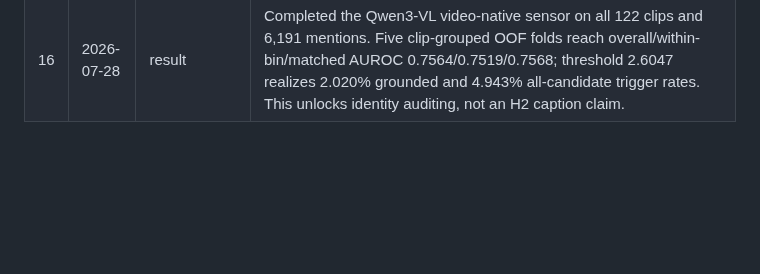
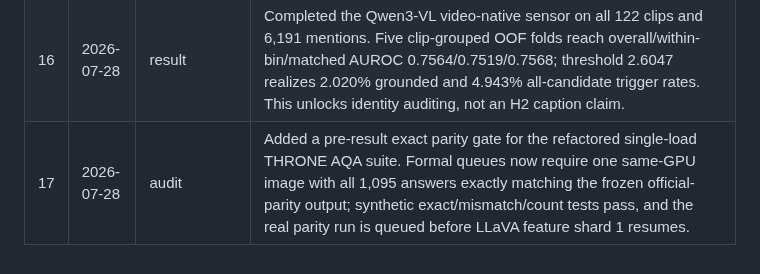
Before and after one commit to chenqaq123/HalluAttn_C, a Markdown page: research-log.md, the part around the change. GitHub-like rendering; blank space fills up the shorter version.

Commit message:
research(log): freeze THRONE suite parity gate

```diff
--- a/research-log.md
+++ b/research-log.md
@@ -20,3 +20,4 @@ Chronological record of research decisions and actions. Append-only.
 | 14 | 2026-07-28 | infrastructure | Extended the dormant 8-way THRONE queues through single-load Flan-T5 base/large/XL AQA and final paired scoring. They remain fail-closed on decoder, active-PAI, replay, and rollback gates; then generate all six rows for three models, run exact 1,095-question AQA for fixed shards 0--7, and score only after global completeness. Nine queue/AQA tests pass; no THRONE caption result existed. |
 | 15 | 2026-07-28 | result | Completed Qwen2.5-VL CHAIR ClearSight on 500/500 images. CHAIRs 28.20→26.00 and CHAIRi 8.72→7.59 with recall 58.27→58.21, but all paired 95% CIs include zero; mean length rises 11.04 words. Exact IDs, `[7,14)` calls, dynamic visual bounds, tensor deltas, termination, and hashes pass. |
 | 16 | 2026-07-28 | result | Completed the Qwen3-VL video-native sensor on all 122 clips and 6,191 mentions. Five clip-grouped OOF folds reach overall/within-bin/matched AUROC 0.7564/0.7519/0.7568; threshold 2.6047 realizes 2.020% grounded and 4.943% all-candidate trigger rates. This unlocks identity auditing, not an H2 caption claim. |
+| 17 | 2026-07-28 | audit | Added a pre-result exact parity gate for the refactored single-load THRONE AQA suite. Formal queues now require one same-GPU image with all 1,095 answers exactly matching the frozen official-parity output; synthetic exact/mismatch/count tests pass, and the real parity run is queued before LLaVA feature shard 1 resumes. |
```
